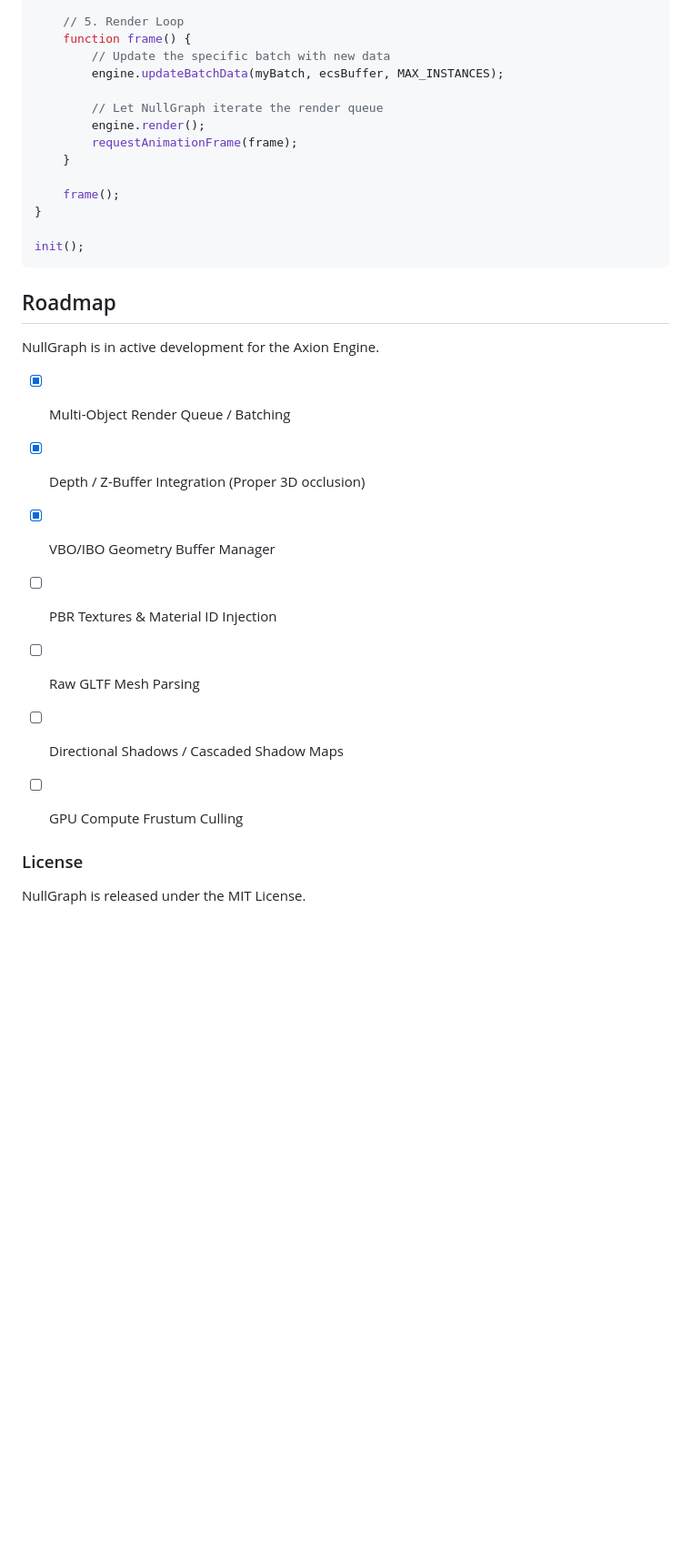
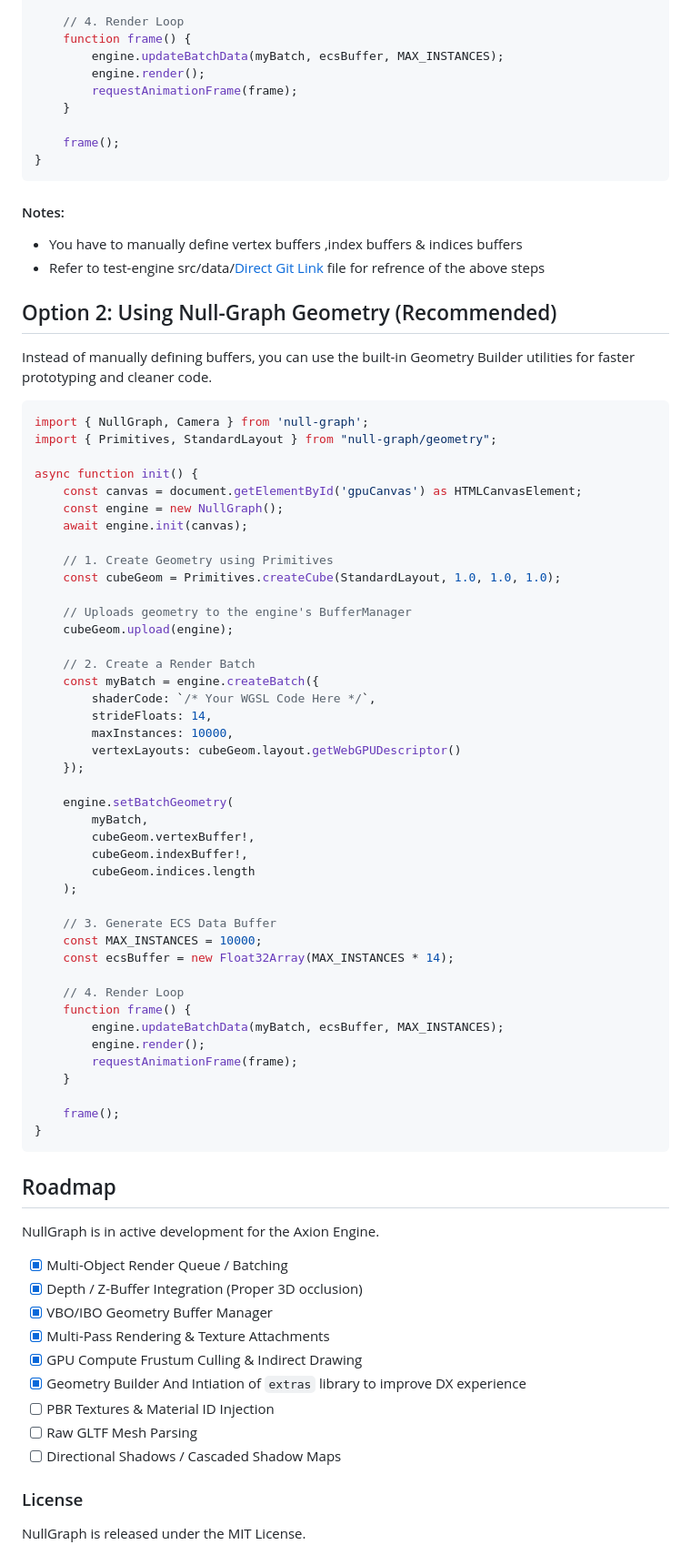
Before and after one commit to Vikas593-cloud/NullGraph, a Markdown page: README.md, the part around one of its changes. Shown at 91% size. Rendered like a GitHub page; blank space fills up the shorter version.

````diff
--- a/README.md
+++ b/README.md
@@ -91,34 +147,77 @@ async function init() {
 
-    // 5. Render Loop
+    // 4. Render Loop
     function frame() {
-        // Update the specific batch with new data
         engine.updateBatchData(myBatch, ecsBuffer, MAX_INSTANCES);
-
-        // Let NullGraph iterate the render queue
         engine.render();
         requestAnimationFrame(frame);
     }
 
     frame();
 }
+```
+#### Notes:
+* You have to manually define vertex buffers ,index buffers & indices buffers
+* Refer to test-engine src/data/[Direct Git Link](https://github.com/Vikas593-cloud/NullGraph-Test-Engine/blob/main/src/data.ts) file for refrence of the above steps
+## Option 2: Using Null-Graph Geometry (Recommended)
 
-init();
+Instead of manually defining buffers, you can use the built-in Geometry Builder utilities for faster prototyping and cleaner code.
+
+```ts
+import { NullGraph, Camera } from 'null-graph';
+import { Primitives, StandardLayout } from "null-graph/geometry";
+
+async function init() {
+    const canvas = document.getElementById('gpuCanvas') as HTMLCanvasElement;
+    const engine = new NullGraph();
+    await engine.init(canvas);
+
+    // 1. Create Geometry using Primitives
+    const cubeGeom = Primitives.createCube(StandardLayout, 1.0, 1.0, 1.0);
+
+    // Uploads geometry to the engine's BufferManager
+    cubeGeom.upload(engine);
+
+    // 2. Create a Render Batch
+    const myBatch = engine.createBatch({
+        shaderCode: `/* Your WGSL Code Here */`,
+        strideFloats: 14,
+        maxInstances: 10000,
+        vertexLayouts: cubeGeom.layout.getWebGPUDescriptor()
+    });
+
+    engine.setBatchGeometry(
+        myBatch,
+        cubeGeom.vertexBuffer!,
+        cubeGeom.indexBuffer!,
+        cubeGeom.indices.length
+    );
+
+    // 3. Generate ECS Data Buffer
+    const MAX_INSTANCES = 10000;
+    const ecsBuffer = new Float32Array(MAX_INSTANCES * 14);
+
+    // 4. Render Loop
+    function frame() {
+        engine.updateBatchData(myBatch, ecsBuffer, MAX_INSTANCES);
+        engine.render();
+        requestAnimationFrame(frame);
+    }
+
+    frame();
+}
 ```
 ## Roadmap
 NullGraph is in active development for the Axion Engine.
 
 -[x] Multi-Object Render Queue / Batching
-
 -[x] Depth / Z-Buffer Integration (Proper 3D occlusion)
-
 -[x] VBO/IBO Geometry Buffer Manager
-
+-[x] Multi-Pass Rendering & Texture Attachments
+-[x] GPU Compute Frustum Culling & Indirect Drawing
+-[x] Geometry Builder And Intiation of `extras` library to improve DX experience
 -[ ] PBR Textures & Material ID Injection
 -[ ] Raw GLTF Mesh Parsing
-
 -[ ] Directional Shadows / Cascaded Shadow Maps
-
--[ ] GPU Compute Frustum Culling
 
 ### License
 NullGraph is released under the MIT License.
````
Also changed, not shown: other parts of README.md (+83 -27 lines).
